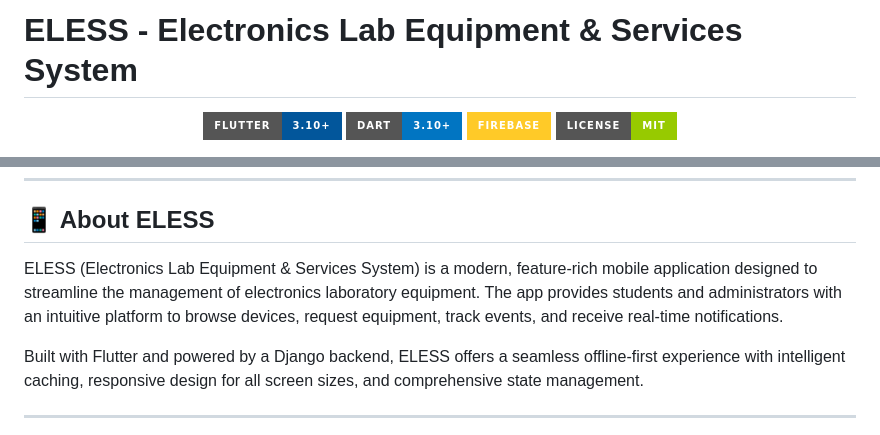
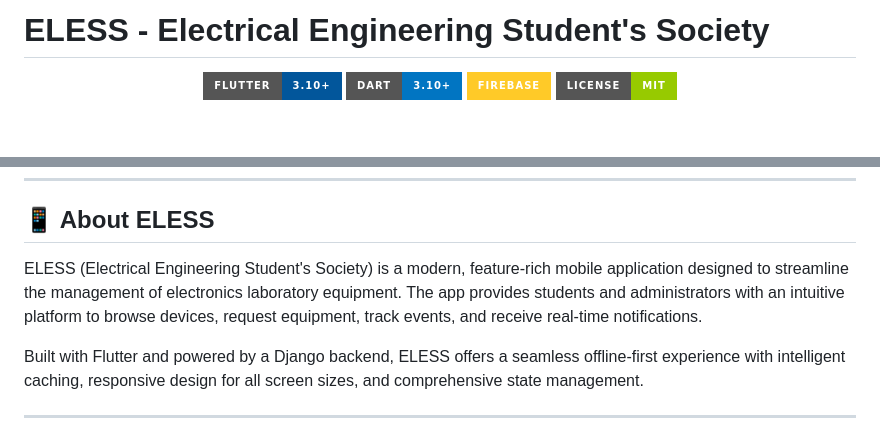
Before and after one commit to chandan-kumar-singh2063/eless-app, a Markdown page: README.md, 2 parts joined by grey strips. Rendered like a GitHub page; badges without logos; blank space fills up the shorter version.

```diff
--- a/README.md
+++ b/README.md
@@ -1,4 +1,4 @@
-# ELESS - Electronics Lab Equipment & Services System
+# ELESS - Electrical Engineering Student's Society
 
 <div align="center">
 
@@ -22,7 +22,7 @@
 
 ## 📱 About ELESS
 
-ELESS (Electronics Lab Equipment & Services System) is a modern, feature-rich mobile application designed to streamline the management of electronics laboratory equipment. The app provides students and administrators with an intuitive platform to browse devices, request equipment, track events, and receive real-time notifications.
+ELESS (Electrical Engineering Student's Society) is a modern, feature-rich mobile application designed to streamline the management of electronics laboratory equipment. The app provides students and administrators with an intuitive platform to browse devices, request equipment, track events, and receive real-time notifications.
 
 Built with Flutter and powered by a Django backend, ELESS offers a seamless offline-first experience with intelligent caching, responsive design for all screen sizes, and comprehensive state management.
 
```
Also changed, not shown: other parts of README.md (+0 -59 lines).
